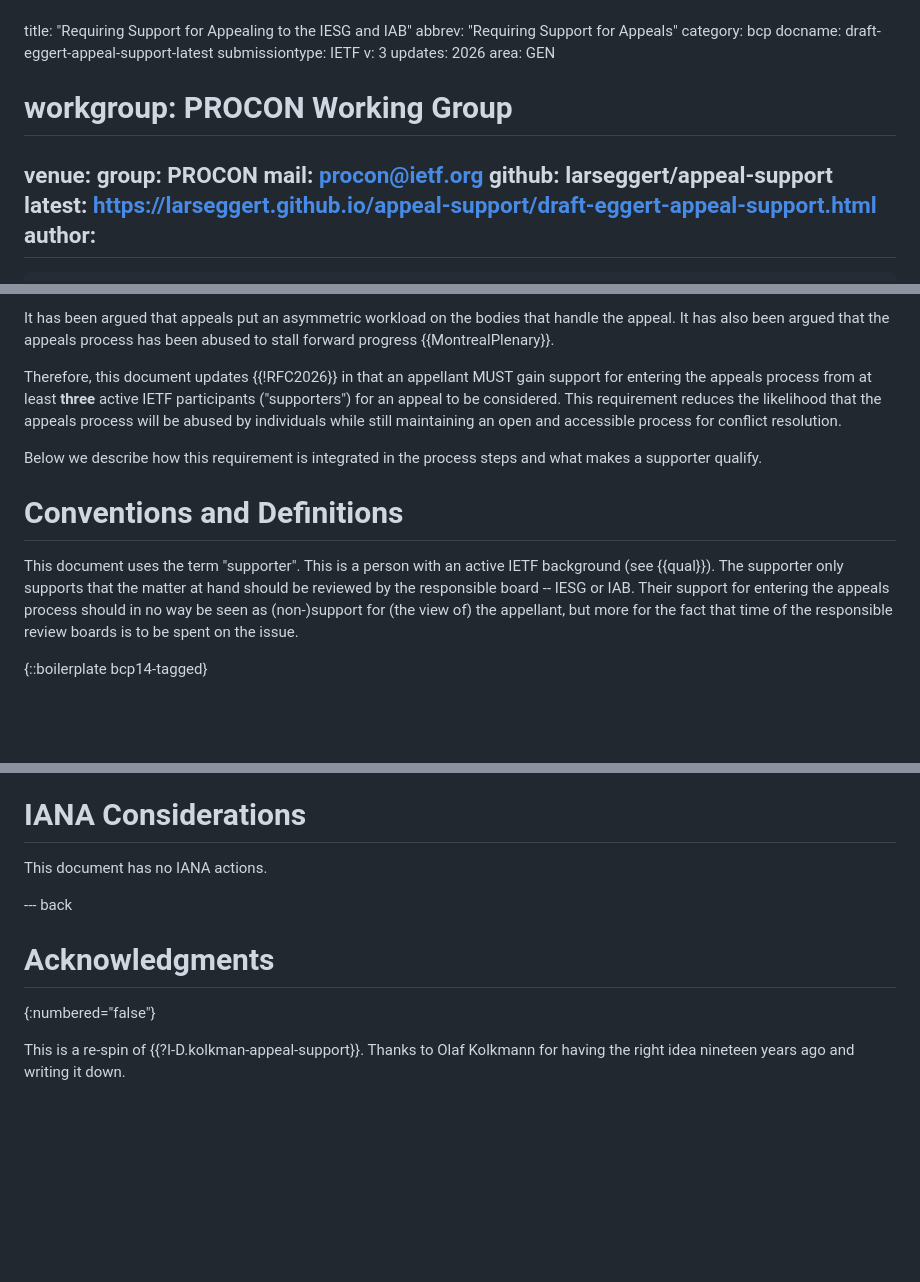
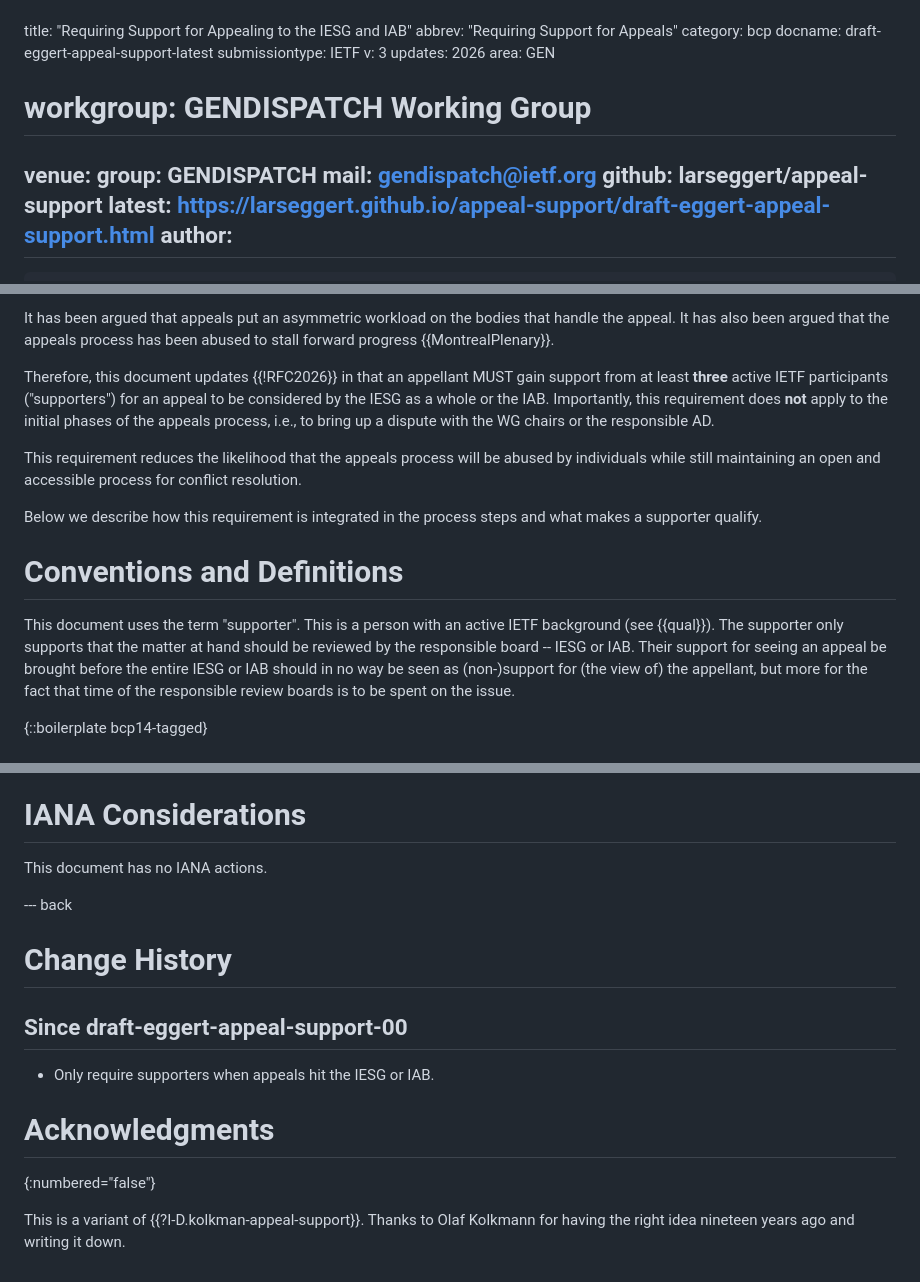
Before and after one commit to larseggert/appeal-support, a Markdown page: draft-eggert-appeal-support.md, 3 parts joined by grey strips. Rendered like a GitHub page; blank space fills up the shorter version.

Commit message:
Onlt require for IESG&IAB

```diff
--- a/draft-eggert-appeal-support.md
+++ b/draft-eggert-appeal-support.md
@@ -7,10 +7,10 @@ submissiontype: IETF
 v: 3
 updates: 2026
 area: GEN
-# workgroup: PROCON Working Group
+# workgroup: GENDISPATCH Working Group
 venue:
-  group: PROCON
-  mail: procon@ietf.org
+  group: GENDISPATCH
+  mail: gendispatch@ietf.org
   github: larseggert/appeal-support
   latest: https://larseggert.github.io/appeal-support/draft-eggert-appeal-support.html
 author:
@@ -56,9 +56,13 @@ appeals process has been abused to stall forward progress
 {{MontrealPlenary}}.
 
 Therefore, this document updates {{!RFC2026}} in that an appellant
-MUST gain support for entering the appeals process from at
-least **three** active IETF participants ("supporters") for an appeal
-to be considered. This requirement reduces the likelihood that the
+MUST gain support from at least **three** active IETF participants
+("supporters") for an appeal to be considered by the IESG as a whole
+or the IAB. Importantly, this requirement does **not** apply to the
+initial phases of the appeals process, i.e., to bring up a dispute
+with the WG chairs or the responsible AD.
+
+This requirement reduces the likelihood that the
 appeals process will be abused by individuals while still maintaining
 an open and accessible process for conflict resolution.
 
@@ -70,7 +74,8 @@ steps and what makes a supporter qualify.
 This document uses the term "supporter". This is a person with an
 active IETF background (see {{qual}}). The supporter only supports
 that the matter at hand should be reviewed by the responsible
-board -- IESG or IAB. Their support for entering the appeals process
+board -- IESG or IAB. Their support for seeing an appeal be brought
+before the entire IESG or IAB
 should in no way be seen as (non-)support for (the view of) the
 appellant, but more for the fact that time of the responsible review
 boards is to be spent on the issue.
@@ -143,9 +148,15 @@ This document has no IANA actions.
 
 --- back
 
+# Change History
+
+## Since draft-eggert-appeal-support-00
+
+- Only require supporters when appeals hit the IESG or IAB.
+
 # Acknowledgments
 {:numbered="false"}
 
-This is a re-spin of {{?I-D.kolkman-appeal-support}}. Thanks to Olaf
+This is a variant of {{?I-D.kolkman-appeal-support}}. Thanks to Olaf
 Kolkmann for having the right idea nineteen years ago and writing it
 down.
```
